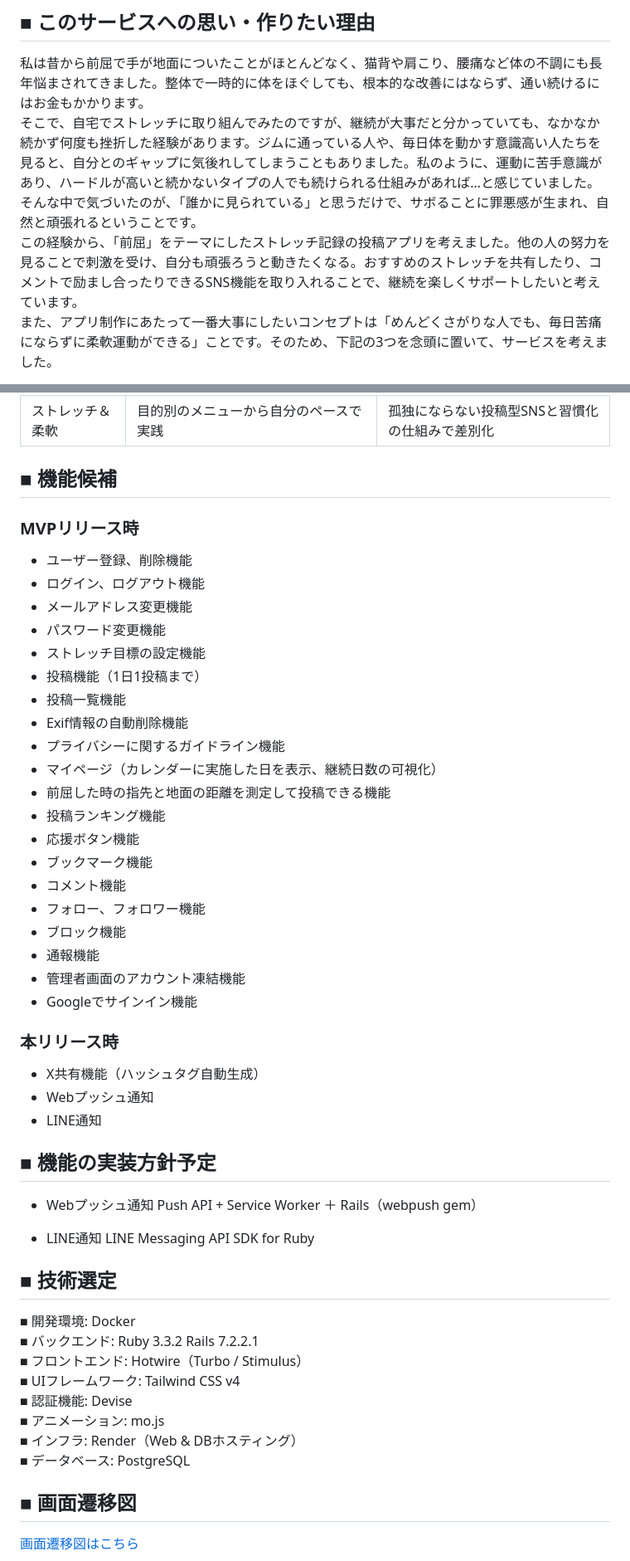
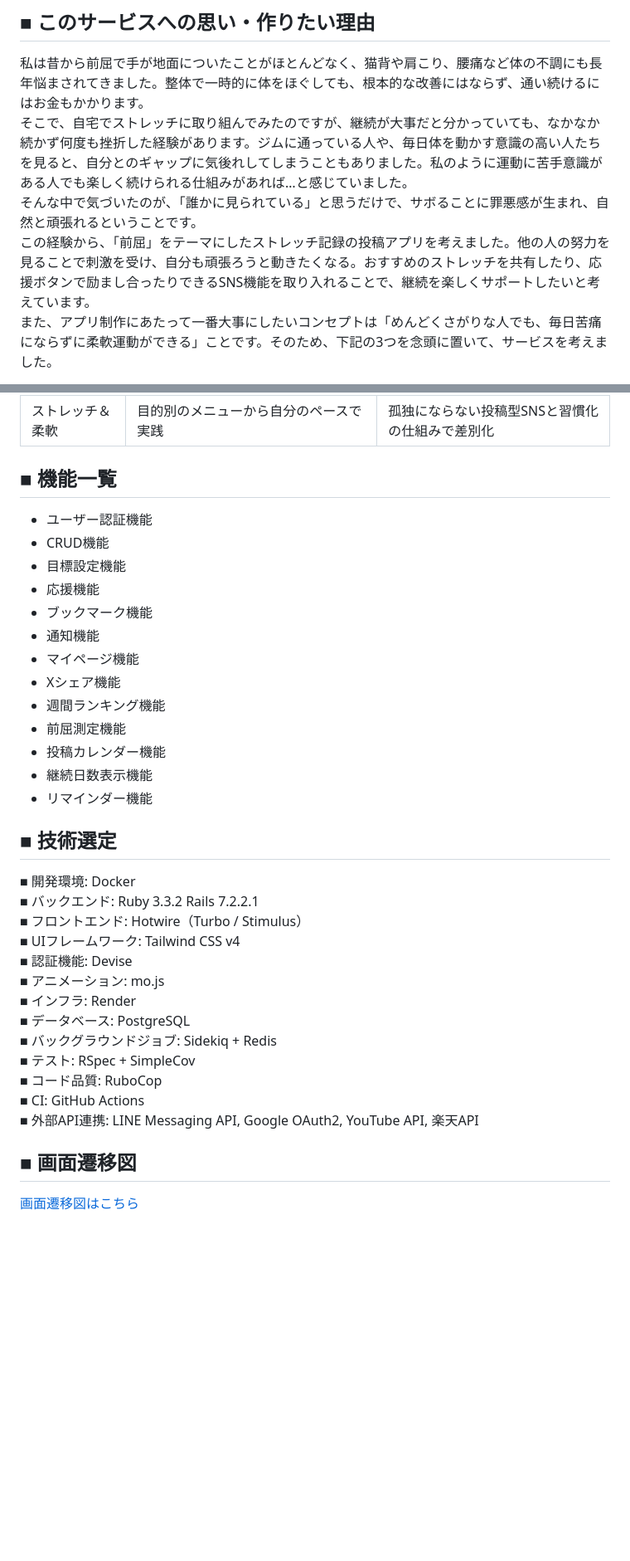
Before and after one commit to aki786-teq/app-production1, a Markdown page: README.md, 2 parts joined by grey strips. Shown at 83% size. Rendered like a GitHub page; blank space fills up the shorter version.

```diff
--- a/README.md
+++ b/README.md
@@ -3,9 +3,9 @@
 
 ## ■ このサービスへの思い・作りたい理由
 私は昔から前屈で手が地面についたことがほとんどなく、猫背や肩こり、腰痛など体の不調にも長年悩まされてきました。整体で一時的に体をほぐしても、根本的な改善にはならず、通い続けるにはお金もかかります。
-そこで、自宅でストレッチに取り組んでみたのですが、継続が大事だと分かっていても、なかなか続かず何度も挫折した経験があります。ジムに通っている人や、毎日体を動かす意識高い人たちを見ると、自分とのギャップに気後れしてしまうこともありました。私のように、運動に苦手意識があり、ハードルが高いと続かないタイプの人でも続けられる仕組みがあれば…と感じていました。
+そこで、自宅でストレッチに取り組んでみたのですが、継続が大事だと分かっていても、なかなか続かず何度も挫折した経験があります。ジムに通っている人や、毎日体を動かす意識の高い人たちを見ると、自分とのギャップに気後れしてしまうこともありました。私のように運動に苦手意識がある人でも楽しく続けられる仕組みがあれば…と感じていました。
 そんな中で気づいたのが、「誰かに見られている」と思うだけで、サボることに罪悪感が生まれ、自然と頑張れるということです。
-この経験から、「前屈」をテーマにしたストレッチ記録の投稿アプリを考えました。他の人の努力を見ることで刺激を受け、自分も頑張ろうと動きたくなる。おすすめのストレッチを共有したり、コメントで励まし合ったりできるSNS機能を取り入れることで、継続を楽しくサポートしたいと考えています。
+この経験から、「前屈」をテーマにしたストレッチ記録の投稿アプリを考えました。他の人の努力を見ることで刺激を受け、自分も頑張ろうと動きたくなる。おすすめのストレッチを共有したり、応援ボタンで励まし合ったりできるSNS機能を取り入れることで、継続を楽しくサポートしたいと考えています。
 また、アプリ制作にあたって一番大事にしたいコンセプトは「めんどくさがりな人でも、毎日苦痛にならずに柔軟運動ができる」ことです。そのため、下記の3つを念頭に置いて、サービスを考えました。
 - 人にゆるく見張られたいが、人間関係の煩雑さを増やしたくない
 - 機能はシンプルに分かりやすく、始める/続けるハードルは小さく
@@ -52,40 +50,20 @@ Xでハッシュタグをつけて共有投稿できる機能やブログなど
 | WEBGYM | トレーナー監修の多様な運動メニューから選べ、コミュニティもあり | 前屈特化と投稿＋ごほうびなど独自の習慣化で差別化 |
 | ストレッチ＆柔軟 | 目的別のメニューから自分のペースで実践 | 孤独にならない投稿型SNSと習慣化の仕組みで差別化 |
 
-## ■ 機能候補
-### MVPリリース時
-- ユーザー登録、削除機能
-- ログイン、ログアウト機能
-- メールアドレス変更機能
-- パスワード変更機能
-- ストレッチ目標の設定機能
-- 投稿機能（1日1投稿まで）
-- 投稿一覧機能
-- Exif情報の自動削除機能
-- プライバシーに関するガイドライン機能
-- マイページ（カレンダーに実施した日を表示、継続日数の可視化）
-- 前屈した時の指先と地面の距離を測定して投稿できる機能
-- 投稿ランキング機能
-- 応援ボタン機能
+## ■ 機能一覧
+- ユーザー認証機能
+- CRUD機能
+- 目標設定機能
+- 応援機能
 - ブックマーク機能
-- コメント機能
-- フォロー、フォロワー機能
-- ブロック機能
-- 通報機能
-- 管理者画面のアカウント凍結機能
-- Googleでサインイン機能
-
-### 本リリース時
-- X共有機能（ハッシュタグ自動生成）
-- Webプッシュ通知
-- LINE通知
-
-## ■ 機能の実装方針予定
-- Webプッシュ通知
-Push API + Service Worker ＋ Rails（webpush gem）
-
-- LINE通知
-LINE Messaging API SDK for Ruby
+- 通知機能
+- マイページ機能
+- Xシェア機能
+- 週間ランキング機能
+- 前屈測定機能
+- 投稿カレンダー機能
+- 継続日数表示機能
+- リマインダー機能
 
 ## ■ 技術選定
 ■ 開発環境: Docker
@@ -94,8 +72,13 @@ LINE Messaging API SDK for Ruby
 ■ UIフレームワーク: Tailwind CSS v4
 ■ 認証機能: Devise
 ■ アニメーション: mo.js
-■ インフラ: Render（Web & DBホスティング）
+■ インフラ: Render
 ■ データベース: PostgreSQL
+■ バックグラウンドジョブ: Sidekiq + Redis
+■ テスト: RSpec + SimpleCov
+■ コード品質: RuboCop
+■ CI: GitHub Actions
+■ 外部API連携: LINE Messaging API, Google OAuth2, YouTube API, 楽天API
 
 ## ■ 画面遷移図
 [画面遷移図はこちら](https://www.figma.com/design/Jg9DoTwcuFs81g2lGf5JZG/MainichiZenkutsu?t=XiZe1nUTuCa2LMLC-1)
```
Also changed, not shown: other parts of README.md (+12 -14 lines).
